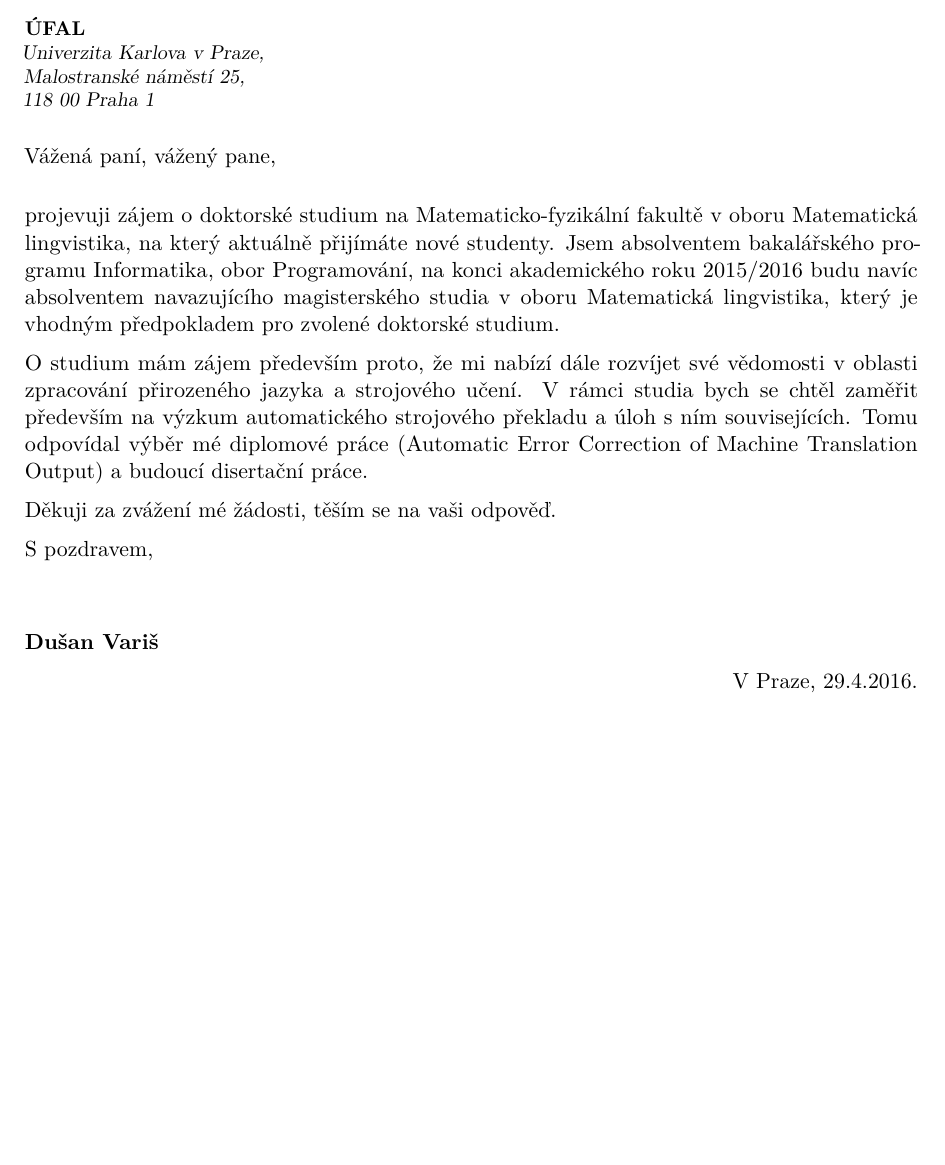
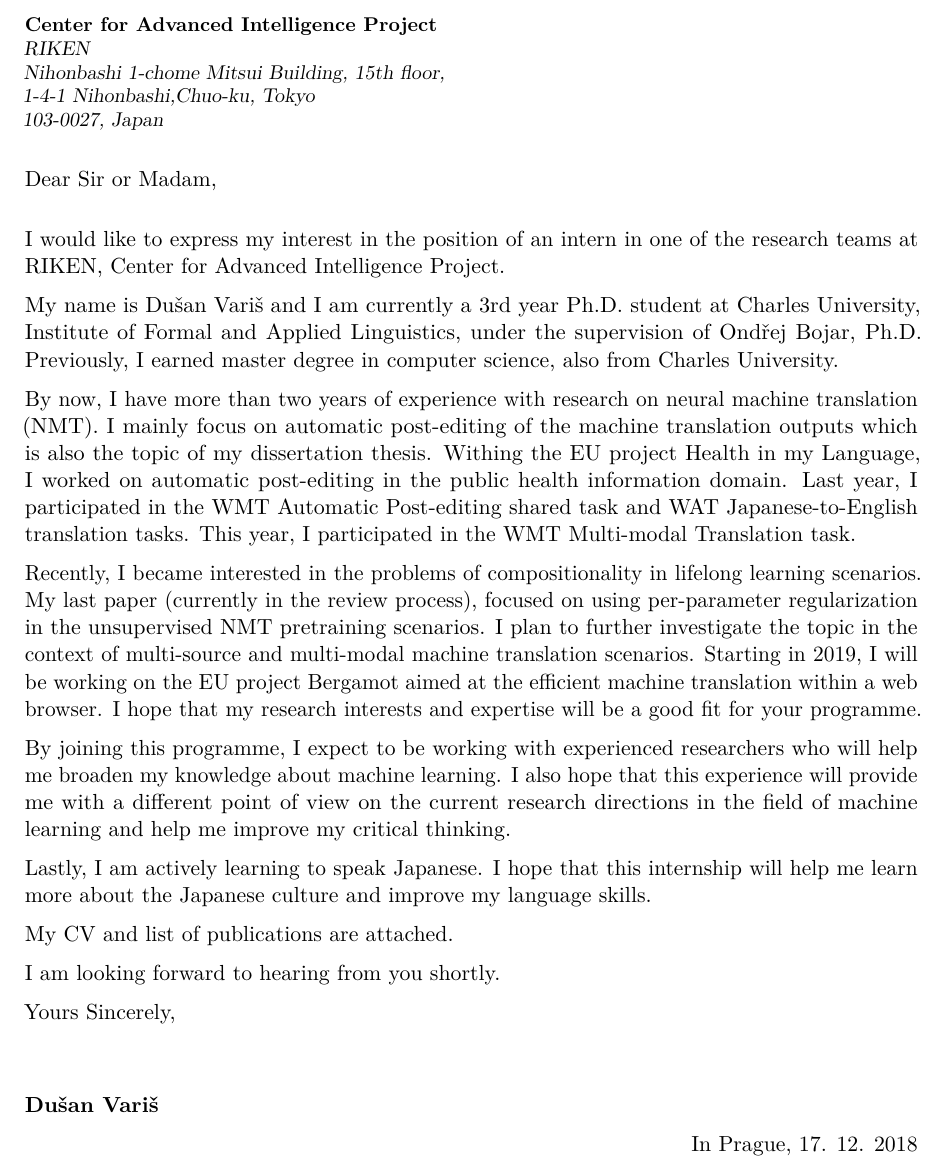
Before and after one commit to varisd/other, a LaTeX CV (motivational_letter/letter.tex, which reads motivational_letter/moderncvstyleclassic.sty): part of the page, cut at the place of the change, the shorter picture padded with empty space. Compiled offline with pdfLaTeX.

Commit message:
updated cv

```diff
--- a/motivational_letter/letter.tex
+++ b/motivational_letter/letter.tex
@@ -28,7 +28,7 @@
 \moderncvstyle{classic} % CV theme - options include: 'casual' (default), 'classic', 'oldstyle' and 'banking'
 \moderncvcolor{blue} % CV color - options include: 'blue' (default), 'orange', 'green', 'red', 'purple', 'grey' and 'black'
 
-\usepackage{lipsum} % Used for inserting dummy 'Lorem ipsum' text into the template
+%\usepackage{lipsum} % Used for inserting dummy 'Lorem ipsum' text into the template
 
 \usepackage[scale=0.75]{geometry} % Reduce document margins
 %\setlength{\hintscolumnwidth}{3cm} % Uncomment to change the width of the dates column
@@ -135,25 +135,47 @@
 
 \clearpage
 
-\recipient{\'{U}FAL}{Univerzita Karlova v Praze, Malostransk\'{e} n\'{a}m\v{e}st\'{i} 25, \hbox{118 00} Praha 1} % Letter recipient
-\date{V Praze, 29.4.2016.} % Letter date
-\opening{V\'{a}\v{z}en\'{a} pan\'{i}, v\'{a}\v{z}en\'{y} pane,} % Opening greeting
-\closing{S pozdravem,} % Closing phrase
+\recipient{Center for Advanced Intelligence Project}{
+    RIKEN \\
+    Nihonbashi 1-chome Mitsui Building, 15th floor, \\
+    1-4-1 Nihonbashi,Chuo-ku, Tokyo \\
+    103-0027, Japan}% Letter recipient
+\date{In Prague, 17. 12. 2018} % Letter date
+\opening{Dear Sir or Madam,} % Opening greeting
+\closing{Yours Sincerely,} % Closing phrase
 %\enclosure[Attached]{curriculum vit\ae{}} % List of enclosed documents
 
 \makelettertitle % Print letter title
 %\lipsum[1-3] % Dummy text
 
-projevuji z\'{a}jem o doktorsk\'{e} studium na Matematicko-fyzik\'{a}ln\'{i} fakult\v{e} v oboru Matematick\'{a} lingvistika, na kter\'{y} aktu\'{a}ln\v{e} p\v{r}ij\'{i}m\'{a}te nov\'{e} studenty.
-Jsem absolventem bakal\'{a}\v{r}sk\'{e}ho programu Informatika, obor Programov\'{a}n\'{i},
-na konci akademick\'{e}ho roku 2015/2016 budu nav\'{i}c absolventem navazuj\'{i}c\'{i}ho magistersk\'{e}ho studia v oboru Matematick\'{a} lingvistika, kter\'{y} je vhodn\'{y}m
-p\v{r}edpokladem pro zvolen\'{e} doktorsk\'{e} studium.
+I would like to express my interest in the position of an intern in one of the research teams at RIKEN, Center for Advanced Intelligence Project.
 
-O studium m\'{a}m z\'{a}jem p\v{r}edev\v{s}\'{i}m proto, \v{z}e mi nab\'{i}z\'{i} d\'{a}le rozv\'{i}jet sv\'{e} v\v{e}domosti v oblasti zpracov\'{a}n\'{i} p\v{r}irozen\'{e}ho jazyka a strojov\'{e}ho u\v{c}en\'{i}. V r\'{a}mci studia bych se cht\v{e}l
-zam\v{e}\v{r}it p\v{r}edev\v{s}\'{i}m na v\'{y}zkum automatick\'{e}ho strojov\'{e}ho p\v{r}ekladu a \'{u}loh s n\'{i}m souvisej\'{i}c\'{i}ch. Tomu odpov\'{i}dal v\'{y}b\v{e}r m\'{e} diplomov\'{e} pr\'{a}ce
-(Automatic Error Correction of Machine Translation Output) a budouc\'{i} diserta\v{c}n\'{i} pr\'{a}ce.
+My name is Du\v{s}an Vari\v{s} and I am currently a 3rd year Ph.D. student at~Charles University, Institute of Formal and Applied Linguistics, under the~supervision of Ond\v{r}ej Bojar, Ph.D. Previously, I~earned master degree in~computer science, also from Charles University.
 
-D\v{e}kuji za zv\'{a}\v{z}en\'{i} m\'{e} \v{z}\'{a}dosti, t\v{e}\v{s}\'{i}m se na va\v{s}i odpov\v{e}\v{d}.
+% Research statement
+By now, I have more than two years of experience with research on neural machine translation (NMT).
+I~mainly focus on automatic post-editing of the machine translation outputs which is also the topic of my dissertation thesis.
+Withing the EU project Health in my Language, I worked on automatic post-editing in the public health information domain.
+Last year, I participated in the WMT Automatic Post-editing shared task and WAT Japanese-to-English translation tasks.
+This year, I participated in the WMT Multi-modal Translation task.
+
+Recently, I became interested in the problems of compositionality in lifelong learning scenarios.
+My last paper (currently in the review process), focused on using per-parameter regularization in the unsupervised NMT pretraining scenarios.
+I~plan to further investigate the topic in the context of multi-source and multi-modal machine translation scenarios.
+Starting in 2019, I will be working on the EU project Bergamot aimed at the efficient machine translation within a web browser.
+I hope that my research interests and expertise will be a good fit for your programme.
+
+% Motivation
+By joining this programme, I expect to be working with experienced researchers who will help me broaden my knowledge about machine learning.
+I also hope that this experience will provide me with a different point of view on the current research directions in the field of machine learning and help me improve my critical thinking.
+
+Lastly, I am actively learning to speak Japanese.
+I hope that this internship will help me learn more about the Japanese culture and improve my language skills.
+
+My CV and list of publications are attached.
+
+I am looking forward to hearing from you shortly.
+
 
 \makeletterclosing % Print letter signature
 
--- a/motivational_letter/moderncvstyleclassic.sty
+++ b/motivational_letter/moderncvstyleclassic.sty
@@ -277,7 +277,7 @@
       \ifthenelse{\isundefined{\@extrainfo}}{}{\makenewline\@extrainfo}}%
     \end{minipage}\\[1em]
   % recipient block
-  \begin{minipage}[t]{.3\textwidth}
+  \begin{minipage}[t]{.5\textwidth}
     \raggedright%
     \addressfont%
     {\bfseries\upshape\@recipientname}\\%
```
Also changed, not shown: cv/cv_en.tex (+5 -3 lines), motivational_letter/varis.bib (added, +1 -0 lines).
